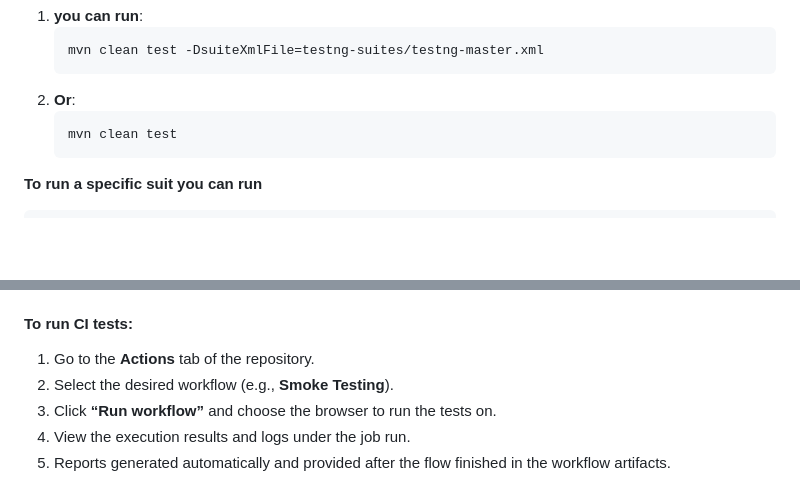
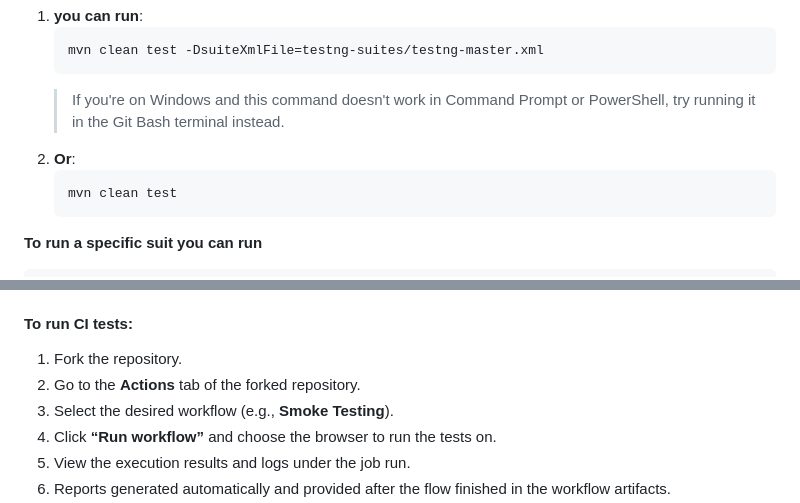
Before and after one commit to moslem-asaad/BringgAutomationTest, a Markdown page: README.md, 2 parts joined by grey strips. GitHub-like rendering; blank space fills up the shorter version.

````diff
--- a/README.md
+++ b/README.md
@@ -151,7 +151,9 @@ java -jar selenium-server-<version>.jar standalone
 1. **you can run**:
    ```bash
    mvn clean test -DsuiteXmlFile=testng-suites/testng-master.xml
-2. **Or**:
+    ```
+   >If you're on Windows and this command doesn't work in Command Prompt or PowerShell, try running it in the Git Bash terminal instead.
+3. **Or**:
    ```bash
    mvn clean test
 **To run a specific suit you can run**
@@ -200,7 +202,8 @@ CI is configured in the `.github/workflows/` directory with the following suites
 
 #### To run CI tests:
 
-1. Go to the **Actions** tab of the repository.
+1. Fork the repository.
+2. Go to the **Actions** tab of the forked repository.
 2. Select the desired workflow (e.g., **Smoke Testing**).
 3. Click **“Run workflow”** and choose the browser to run the tests on.
 4. View the execution results and logs under the job run.
````
